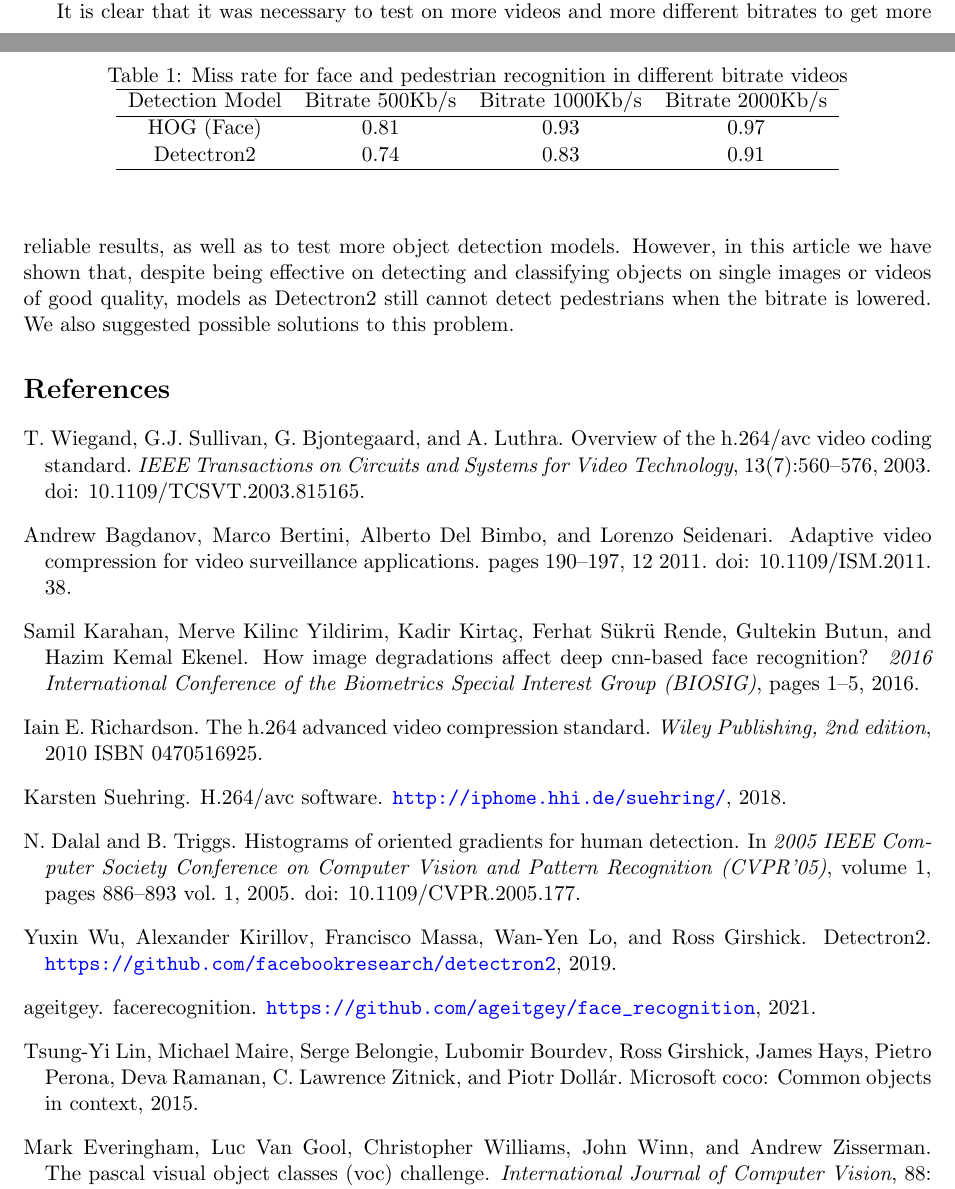
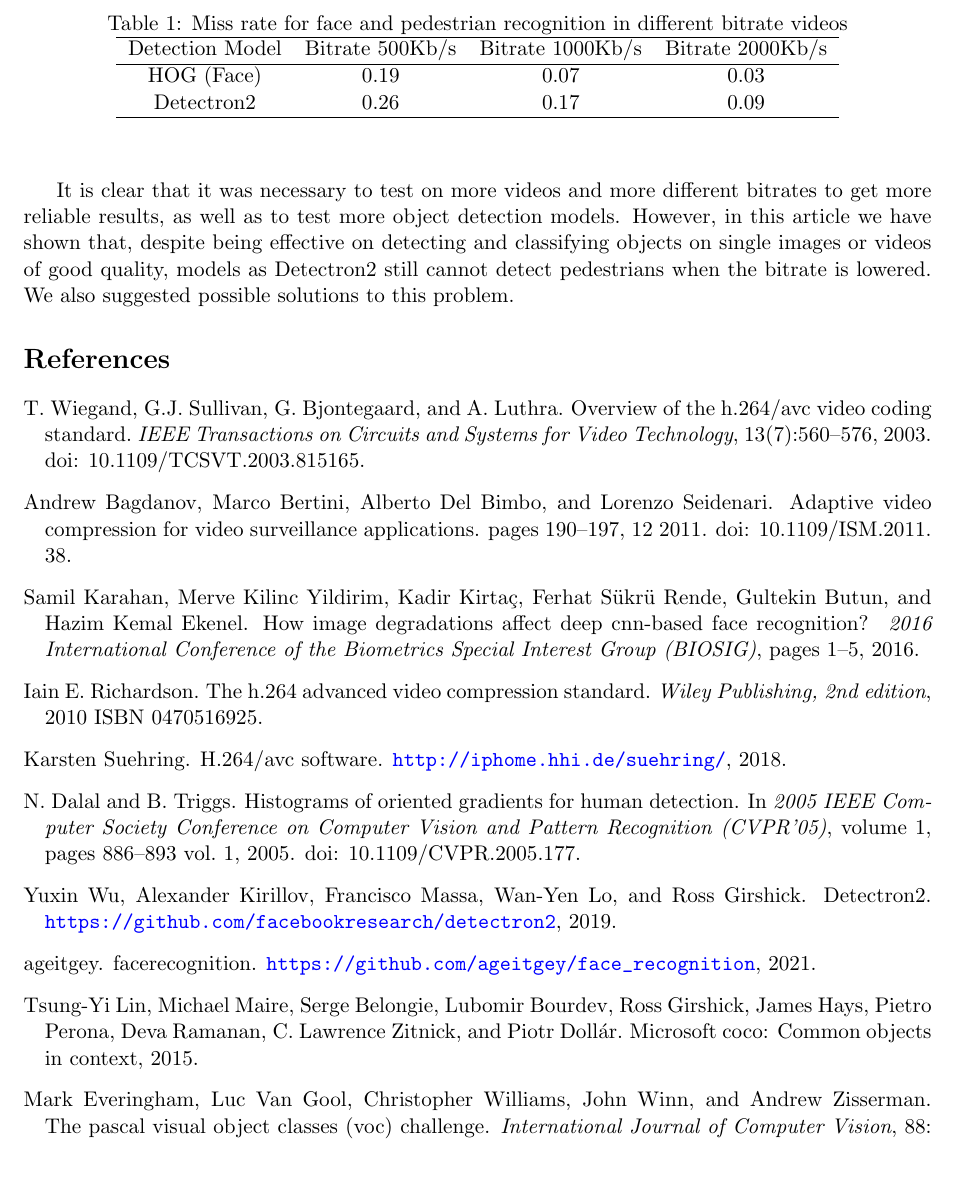
Before and after one commit to FedorIvachev/AdvancedMultimediaProject, a LaTeX paper (Report.tex): two parts of pages 6 and 7 of 7 before the commit and part of page 7 of 7 after it, the two joined at a grey line, cut so that both start at the same text, the shorter picture padded with empty space. Compiled offline with pdfLaTeX.

Commit message:
Updates from Overleaf

```diff
--- a/Report.tex
+++ b/Report.tex
@@ -154,8 +154,8 @@ The results for Face and Pedestrian detection performance are on Table~\ref{tabl
 \multicolumn{1}{c}{Bitrate 1000Kb/s} &
 \multicolumn{1}{c}{Bitrate 2000Kb/s} \\
 \hline
-HOG (Face) & 0.81 & 0.93 & 0.97 \\
-Detectron2 & 0.74 & 0.83 & 0.91 \\
+HOG (Face) & 0.19 & 0.07 & 0.03 \\
+Detectron2 & 0.26 & 0.17 & 0.09 \\
 \hline
 \end{tabular}
 \end{center}
```
Also changed, not shown: Report.tex (6 more changed lines).
